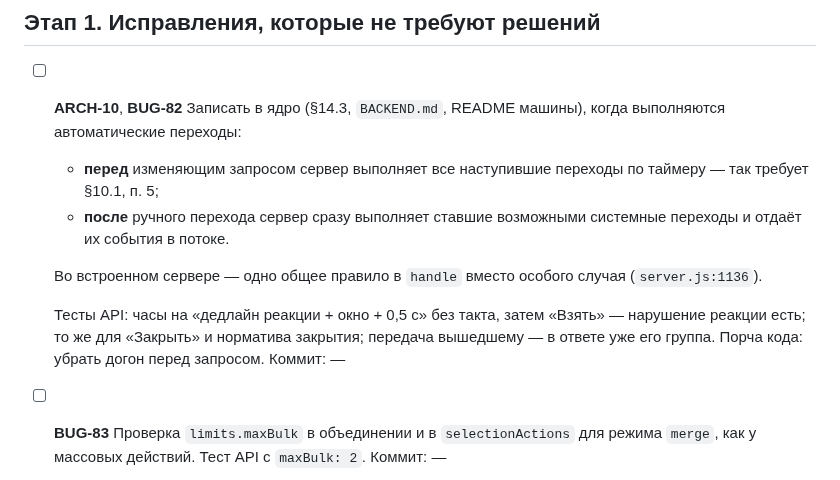
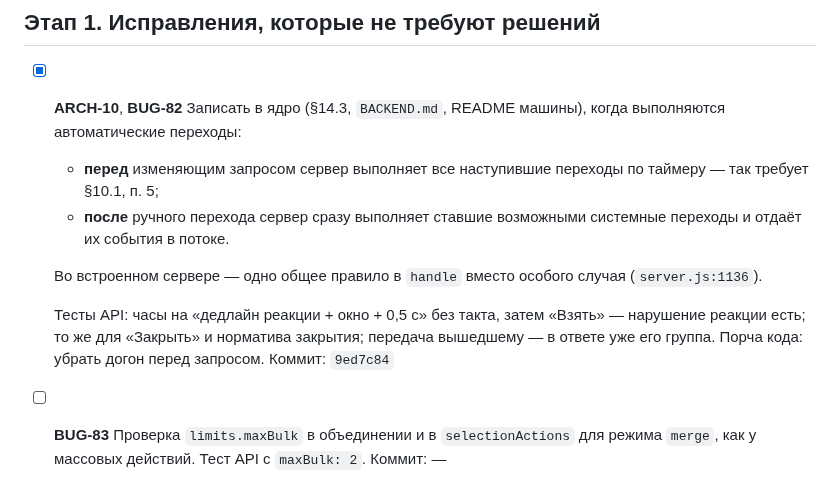
Before and after one commit to soulhome2/IM, a Markdown page: reviews/2026-10-23/plan.md, the part around the change. Drawn GitHub-style.

```diff
--- a/reviews/2026-10-23/plan.md
+++ b/reviews/2026-10-23/plan.md
@@ -8,13 +8,13 @@
 
 ## Этап 1. Исправления, которые не требуют решений
 
-- [ ] **ARCH-10**, **BUG-82** Записать в ядро (§14.3, `BACKEND.md`, README машины), когда выполняются автоматические переходы:
+- [x] **ARCH-10**, **BUG-82** Записать в ядро (§14.3, `BACKEND.md`, README машины), когда выполняются автоматические переходы:
   - **перед** изменяющим запросом сервер выполняет все наступившие переходы по таймеру — так требует §10.1, п. 5;
   - **после** ручного перехода сервер сразу выполняет ставшие возможными системные переходы и отдаёт их события в потоке.
 
   Во встроенном сервере — одно общее правило в `handle` вместо особого случая (`server.js:1136`).
 
-  Тесты API: часы на «дедлайн реакции + окно + 0,5 с» без такта, затем «Взять» — нарушение реакции есть; то же для «Закрыть» и норматива закрытия; передача вышедшему — в ответе уже его группа. Порча кода: убрать догон перед запросом. Коммит: —
+  Тесты API: часы на «дедлайн реакции + окно + 0,5 с» без такта, затем «Взять» — нарушение реакции есть; то же для «Закрыть» и норматива закрытия; передача вышедшему — в ответе уже его группа. Порча кода: убрать догон перед запросом. Коммит: `9ed7c84`
 - [ ] **BUG-83** Проверка `limits.maxBulk` в объединении и в `selectionActions` для режима `merge`, как у массовых действий. Тест API с `maxBulk: 2`. Коммит: —
 - [ ] **BUG-86** Клиент на `incident.card_evicted` показывает уведомление с причиной: подпись перехода по `payload.transitionId` из машины. Шаг самопроверки: эскалация по нормативу закрытия — у прежнего владельца уведомление с причиной. Коммит: —
 - [ ] **BUG-88** В варианты поля «Кому передать» — доступ к объектам всех привязанных. Либо показывать такой вариант недоступным с причиной через `enabledExpr`. Условию `targetHasAccessToLinked` — `errorCode`. Тест API. Коммит: —
```
Also changed, not shown: Specification/State_rules/CHANGELOG.md (+1 -1 lines).
